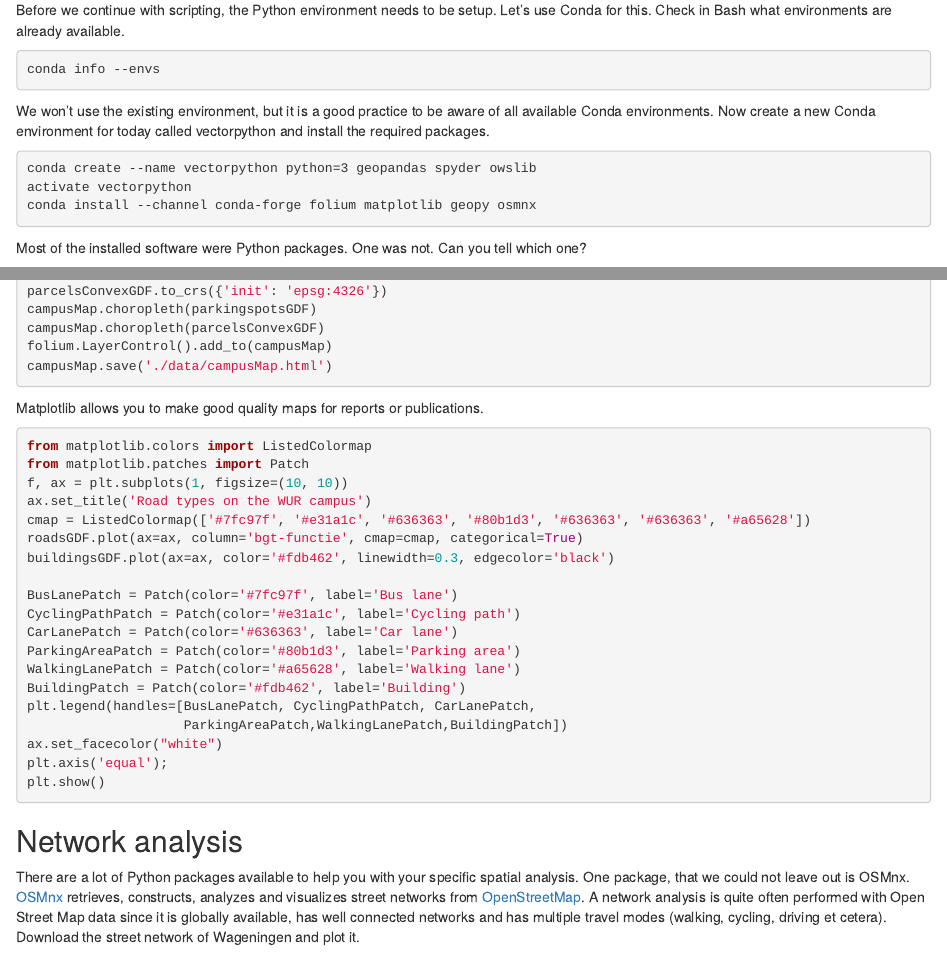
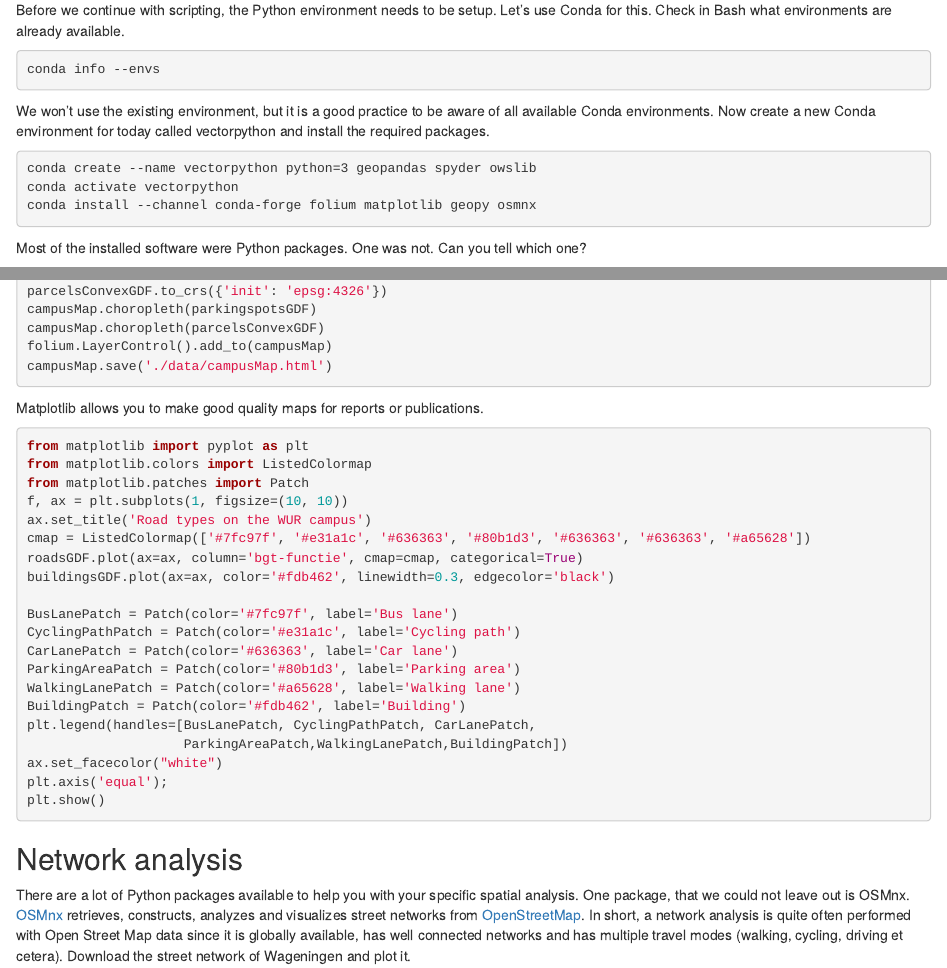
Before and after one commit to GeoScripting-WUR/PythonVector, an R Markdown document (VectorPython.Rmd): the page in a window 1100 px wide, from 580 px down, and a second part further down, joined at a grey line. Rendered offline with R 4.5, knitr and Pandoc, with nearby package versions; drawn as R Markdown's standard HTML page in place of the format the file asks for.

Commit message:
Improve PythonVector lesson based on feedback of Corne: improve some code

````diff
--- a/VectorPython.Rmd
+++ b/VectorPython.Rmd
@@ -42,7 +42,7 @@ We won't use the existing environment, but it is a good practice to be aware of
 
 ```{r, eval=FALSE, engine='bash'}
 conda create --name vectorpython python=3 geopandas spyder owslib
-activate vectorpython
+conda activate vectorpython
 conda install --channel conda-forge folium matplotlib geopy osmnx
 ```
 
@@ -379,6 +379,7 @@ campusMap.save('./data/campusMap.html')
 Matplotlib allows you to make good quality maps for reports or publications.
 
 ```{python, eval=FALSE}
+from matplotlib import pyplot as plt
 from matplotlib.colors import ListedColormap
 from matplotlib.patches import Patch
 f, ax = plt.subplots(1, figsize=(10, 10))
@@ -402,7 +403,7 @@ plt.show()
 
 ## Network analysis
 
-There are a lot of Python packages available to help you with your specific spatial analysis. One package, that we could not leave out is OSMnx. [OSMnx](https://osmnx.readthedocs.io/en/stable/) retrieves, constructs, analyzes and visualizes street networks from [OpenStreetMap](https://www.openstreetmap.org/search?query=Wageningen%20university#map=18/51.98528/5.66368). A network analysis is quite often performed with Open Street Map data since it is globally available, has well connected networks and has multiple travel modes (walking, cycling, driving et cetera). Download the street network of Wageningen and plot it.
+There are a lot of Python packages available to help you with your specific spatial analysis. One package, that we could not leave out is OSMnx. [OSMnx](https://osmnx.readthedocs.io/en/stable/) retrieves, constructs, analyzes and visualizes street networks from [OpenStreetMap](https://www.openstreetmap.org/search?query=Wageningen%20university#map=18/51.98528/5.66368). In short, a network analysis is quite often performed with Open Street Map data since it is globally available, has well connected networks and has multiple travel modes (walking, cycling, driving et cetera). Download the street network of Wageningen and plot it.
 
 ```{python, eval=FALSE}
 import osmnx as ox
````
Also changed, not shown: VectorPython.html.
